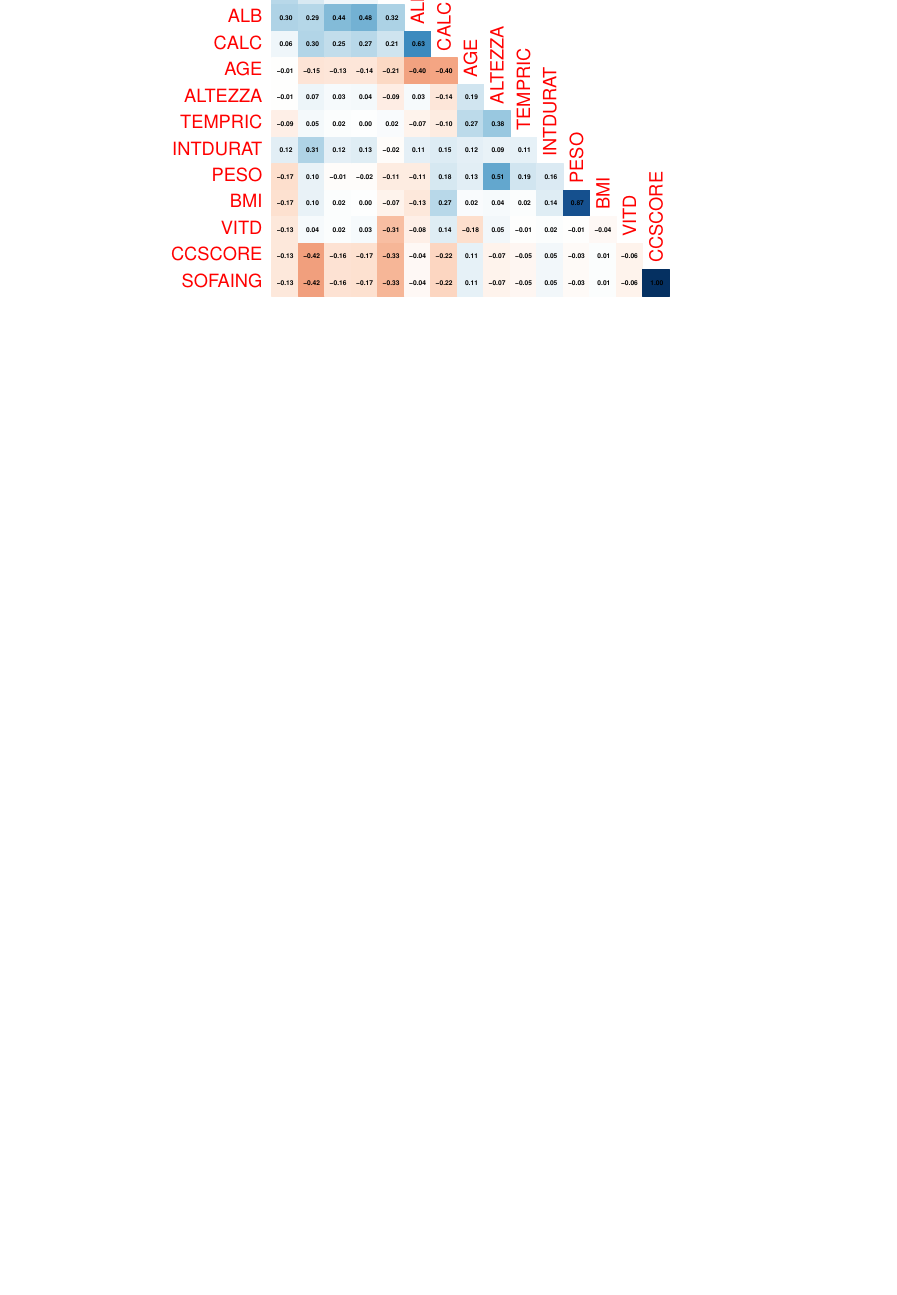
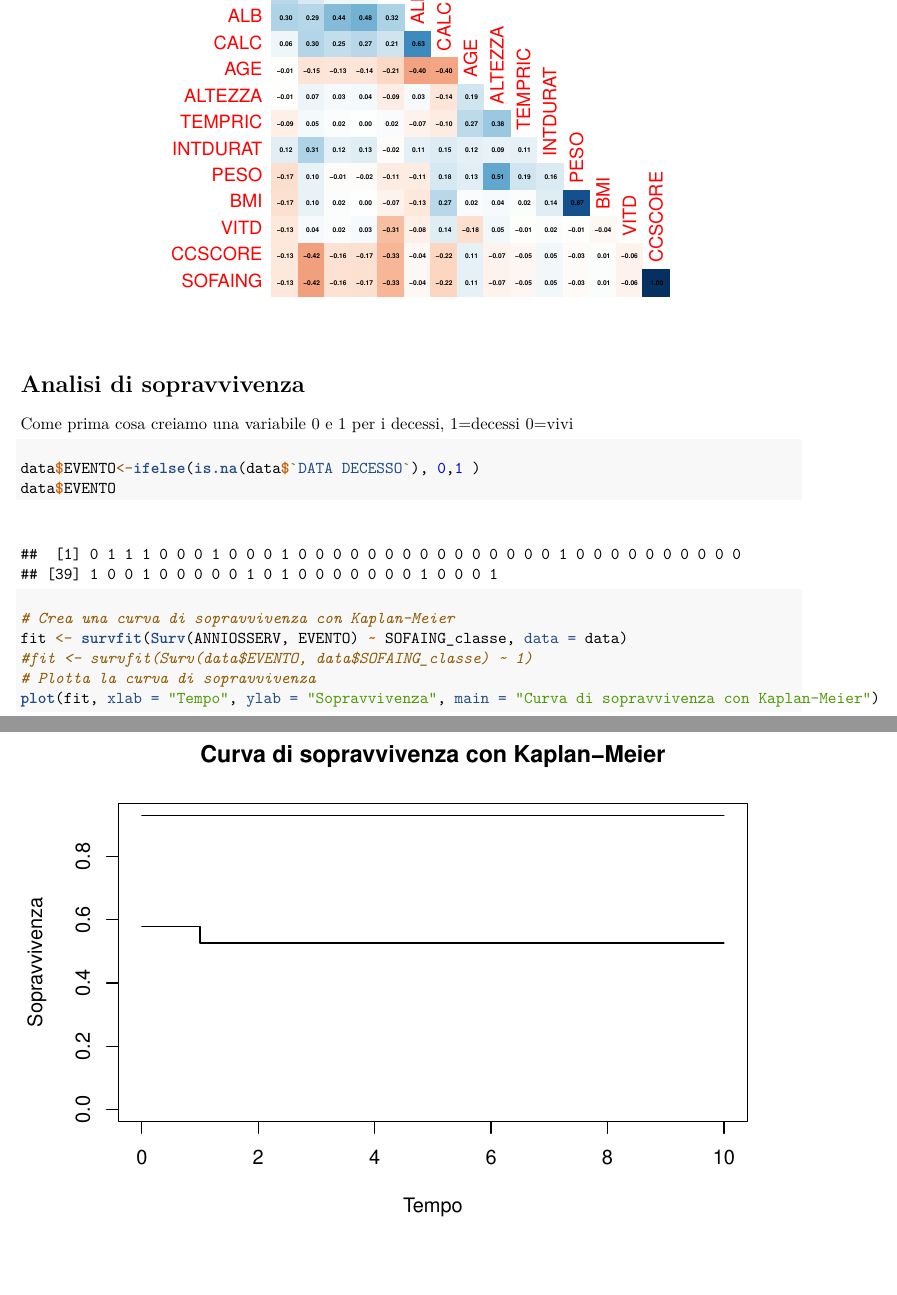
Before and after one commit to SimoneFarallo/eda_sofa_biostatistics, an R Markdown document (code_03.2.Rmd): part of page 44 of 44 before the commit and two parts of pages 44 and 45 of 45 after it, the two joined at a grey line, cut so that both start at the same text, the shorter picture padded with empty space. Rendered offline with R 4.5, knitr and Pandoc, then LaTeX, with nearby package versions; code that draws random numbers runs with fixed seeds of ours; some code elsewhere in the file could not run offline.

Commit message:
15.41 - 23/02

````diff
--- a/code_03.2.Rmd
+++ b/code_03.2.Rmd
@@ -935,3 +937,19 @@ addCoef.col = "black", number.cex = 0.3,
 diag = FALSE, tl.cex = 0.9, tl.srt = 90,
 cl.cex = 0.5, cl.pos = "n")
 ```
+
+
+# Analisi di sopravvivenza
+
+Come prima cosa creiamo una variabile 0 e 1 per i decessi, 1=decessi 0=vivi
+```{r}
+data$EVENTO<-ifelse(is.na(data$`DATA DECESSO`), 0,1 )
+data$EVENTO
+```
+```{r}
+# Crea una curva di sopravvivenza con Kaplan-Meier
+fit <- survfit(Surv(ANNIOSSERV, EVENTO) ~ SOFAING_classe, data = data)
+#fit <- survfit(Surv(data$EVENTO, data$SOFAING_classe) ~ 1)
+# Plotta la curva di sopravvivenza
+plot(fit, xlab = "Tempo", ylab = "Sopravvivenza", main = "Curva di sopravvivenza con Kaplan-Meier")
+```
````
Also changed, not shown: code_03.2.Rmd (2 more changed lines).
